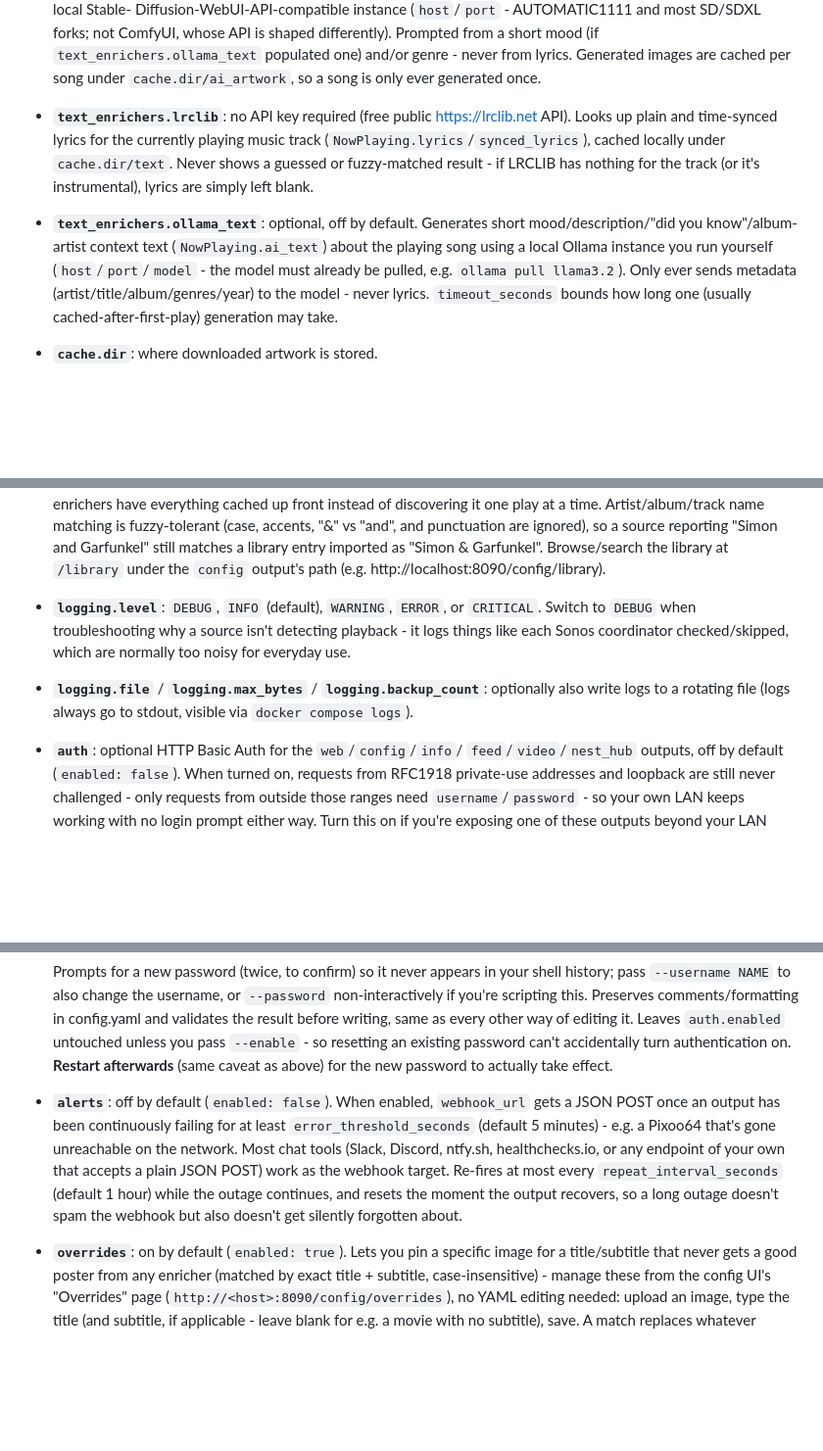
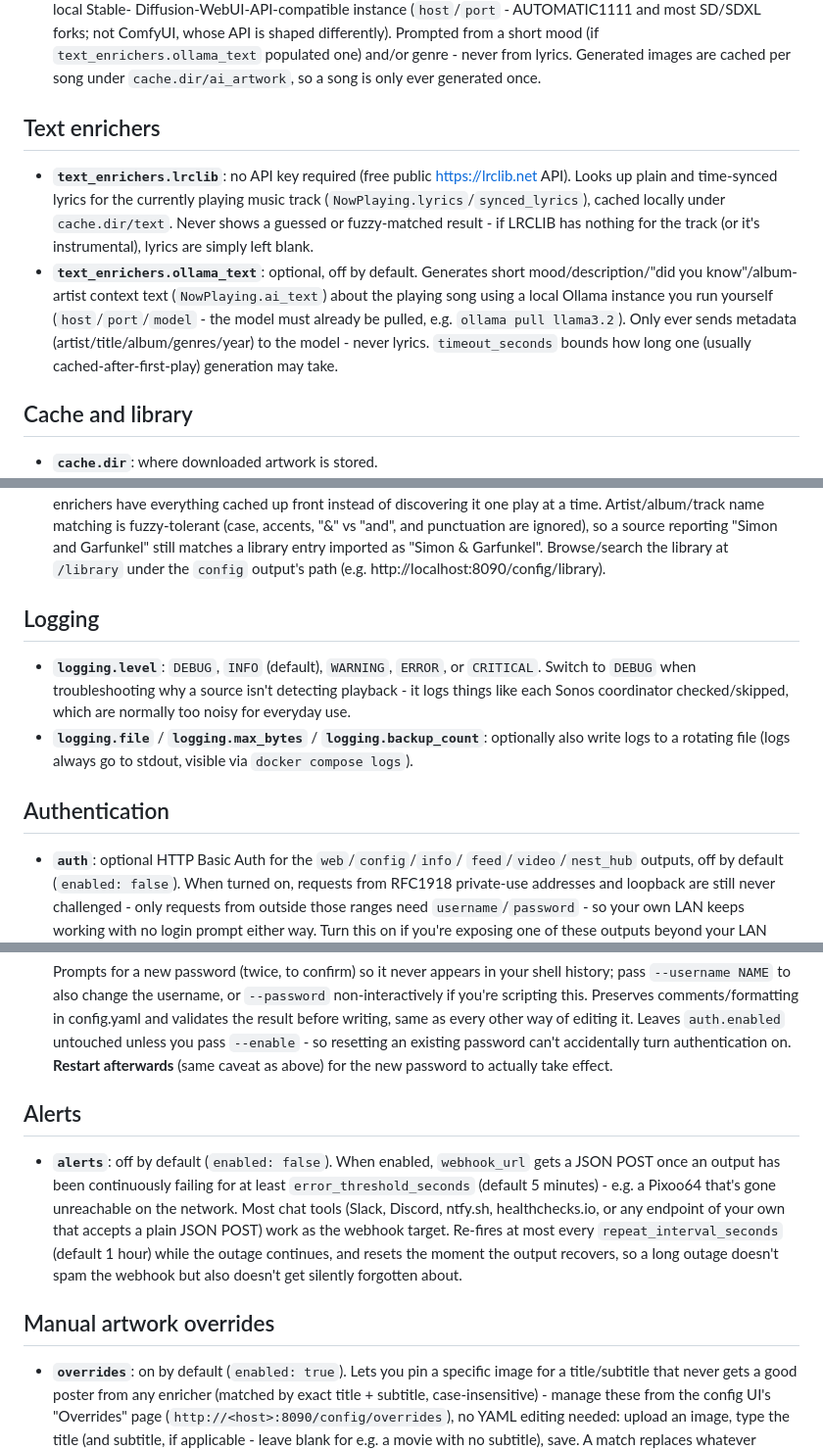
Before and after one commit to rawburt1/media-display, a Markdown page: docs/configuration-guide.md, 3 parts joined by grey strips. Shown at 98% size. GitHub-like rendering; blank space fills up the shorter version.

```diff
--- a/docs/configuration-guide.md
+++ b/docs/configuration-guide.md
@@ -420,6 +434,9 @@ things to fill in:
   `text_enrichers.ollama_text` populated one) and/or genre - never from
   lyrics. Generated images are cached per song under
   `cache.dir/ai_artwork`, so a song is only ever generated once.
+
+## Text enrichers
+
 - **`text_enrichers.lrclib`**: no API key required (free public
   https://lrclib.net API). Looks up plain and time-synced lyrics for the
   currently playing music track (`NowPlaying.lyrics`/`synced_lyrics`),
@@ -434,6 +451,9 @@ things to fill in:
   metadata (artist/title/album/genres/year) to the model - never lyrics.
   `timeout_seconds` bounds how long one (usually cached-after-first-play)
   generation may take.
+
+## Cache and library
+
 - **`cache.dir`**: where downloaded artwork is stored.
 - **`cache.min_width`** / **`cache.min_height`**: any downloaded image
   smaller than this (default 640×480) is rejected - not cached, and
@@ -474,6 +494,9 @@ things to fill in:
   reporting "Simon and Garfunkel" still matches a library entry imported
   as "Simon & Garfunkel". Browse/search the library at `/library` under the
   `config` output's path (e.g. http://localhost:8090/config/library).
+
+## Logging
+
 - **`logging.level`**: `DEBUG`, `INFO` (default), `WARNING`, `ERROR`, or
   `CRITICAL`. Switch to `DEBUG` when troubleshooting why a source isn't
   detecting playback - it logs things like each Sonos coordinator
@@ -481,6 +504,9 @@ things to fill in:
 - **`logging.file`** / **`logging.max_bytes`** / **`logging.backup_count`**:
   optionally also write logs to a rotating file (logs always go to
   stdout, visible via `docker compose logs`).
+
+## Authentication
+
 - **`auth`**: optional HTTP Basic Auth for the `web`/`config`/`info`/
   `feed`/`video`/`nest_hub` outputs, off by default (`enabled: false`).
   When turned on, requests from RFC1918 private-use addresses and
@@ -520,6 +546,9 @@ things to fill in:
   untouched unless you pass `--enable` - so resetting an existing password
   can't accidentally turn authentication on. **Restart afterwards** (same
   caveat as above) for the new password to actually take effect.
+
+## Alerts
+
 - **`alerts`**: off by default (`enabled: false`). When enabled, `webhook_url`
   gets a JSON POST once an output has been continuously failing for at
   least `error_threshold_seconds` (default 5 minutes) - e.g. a Pixoo64
@@ -529,6 +558,9 @@ things to fill in:
   `repeat_interval_seconds` (default 1 hour) while the outage continues,
   and resets the moment the output recovers, so a long outage doesn't spam
   the webhook but also doesn't get silently forgotten about.
+
+## Manual artwork overrides
+
 - **`overrides`**: on by default (`enabled: true`). Lets you pin a specific
   image for a title/subtitle that never gets a good poster from any
   enricher (matched by exact title + subtitle, case-insensitive) - manage
```
Also changed, not shown: other parts of docs/configuration-guide.md (+14 -0 lines).
